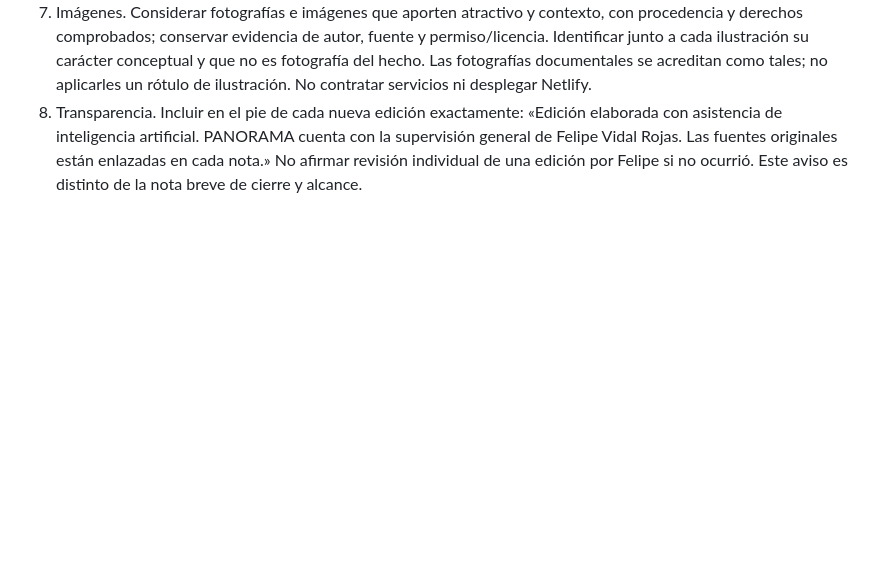
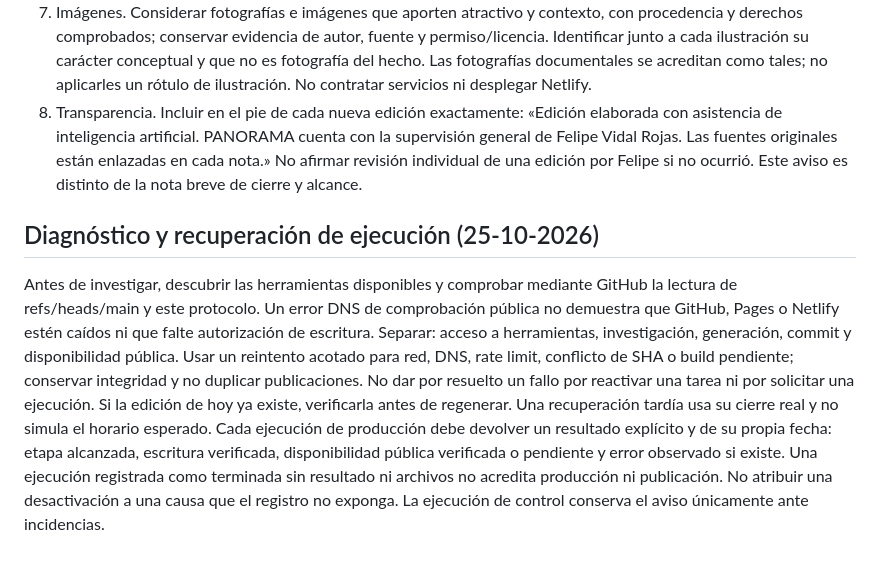
Before and after one commit to Fvidal527-boceto/panorama-chile, a Markdown page: docs/OPERACION.md, the part around the change. GitHub-like rendering; blank space fills up the shorter version.

Commit message:
Precisar diagnóstico, recuperación y reporte de ejecuciones de PANORAMA

```diff
--- a/docs/OPERACION.md
+++ b/docs/OPERACION.md
@@ -61,3 +61,7 @@ Estas mejoras complementan los acuerdos vigentes; no sustituyen diseño 2.3, pro
 6. Peso y formato. Mantener textos íntegros y funciones existentes. Medir el tamaño real del HTML final en bytes UTF-8 y optimizar para menos de 500.000 bytes por edición, sin recortar profundidad ni eliminar el lector. Fotografías e imágenes raster en JPG o WebP, máximo 200.000 bytes por archivo e idealmente 1200 px de ancho cuando corresponda al uso; evitar PNG grandes y datos base64 que inflen el HTML. Optimizar imágenes y comprobar dimensiones, texto alternativo, créditos y visualización móvil/escritorio. Considerar también los recursos al evaluar el crecimiento del archivo histórico; no borrar ediciones para ahorrar espacio ni activar facturación. Estos son presupuestos internos de peso, no una garantía sobre límites futuros del proveedor.
 7. Imágenes. Considerar fotografías e imágenes que aporten atractivo y contexto, con procedencia y derechos comprobados; conservar evidencia de autor, fuente y permiso/licencia. Identificar junto a cada ilustración su carácter conceptual y que no es fotografía del hecho. Las fotografías documentales se acreditan como tales; no aplicarles un rótulo de ilustración. No contratar servicios ni desplegar Netlify.
 8. Transparencia. Incluir en el pie de cada nueva edición exactamente: «Edición elaborada con asistencia de inteligencia artificial. PANORAMA cuenta con la supervisión general de Felipe Vidal Rojas. Las fuentes originales están enlazadas en cada nota.» No afirmar revisión individual de una edición por Felipe si no ocurrió. Este aviso es distinto de la nota breve de cierre y alcance.
+
+## Diagnóstico y recuperación de ejecución (25-10-2026)
+Antes de investigar, descubrir las herramientas disponibles y comprobar mediante GitHub la lectura de refs/heads/main y este protocolo. Un error DNS de comprobación pública no demuestra que GitHub, Pages o Netlify estén caídos ni que falte autorización de escritura. Separar: acceso a herramientas, investigación, generación, commit y disponibilidad pública. Usar un reintento acotado para red, DNS, rate limit, conflicto de SHA o build pendiente; conservar integridad y no duplicar publicaciones. No dar por resuelto un fallo por reactivar una tarea ni por solicitar una ejecución.
+Si la edición de hoy ya existe, verificarla antes de regenerar. Una recuperación tardía usa su cierre real y no simula el horario esperado. Cada ejecución de producción debe devolver un resultado explícito y de su propia fecha: etapa alcanzada, escritura verificada, disponibilidad pública verificada o pendiente y error observado si existe. Una ejecución registrada como terminada sin resultado ni archivos no acredita producción ni publicación. No atribuir una desactivación a una causa que el registro no exponga. La ejecución de control conserva el aviso únicamente ante incidencias.
```
